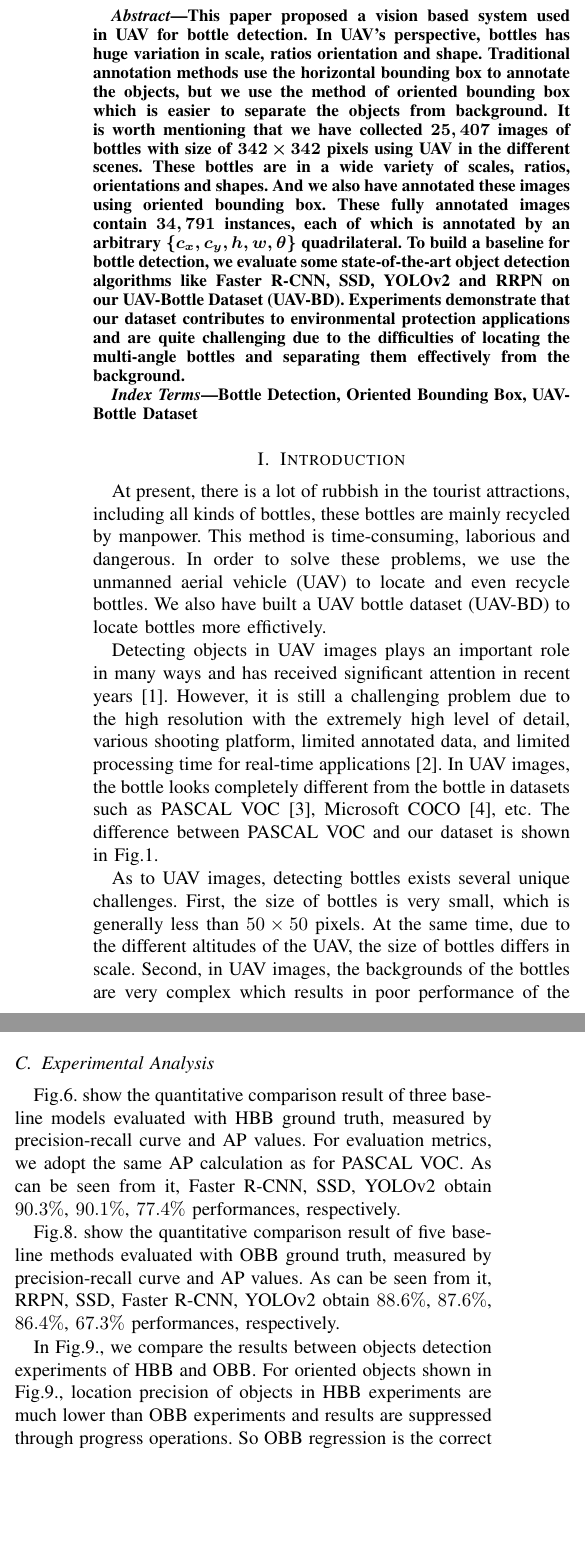
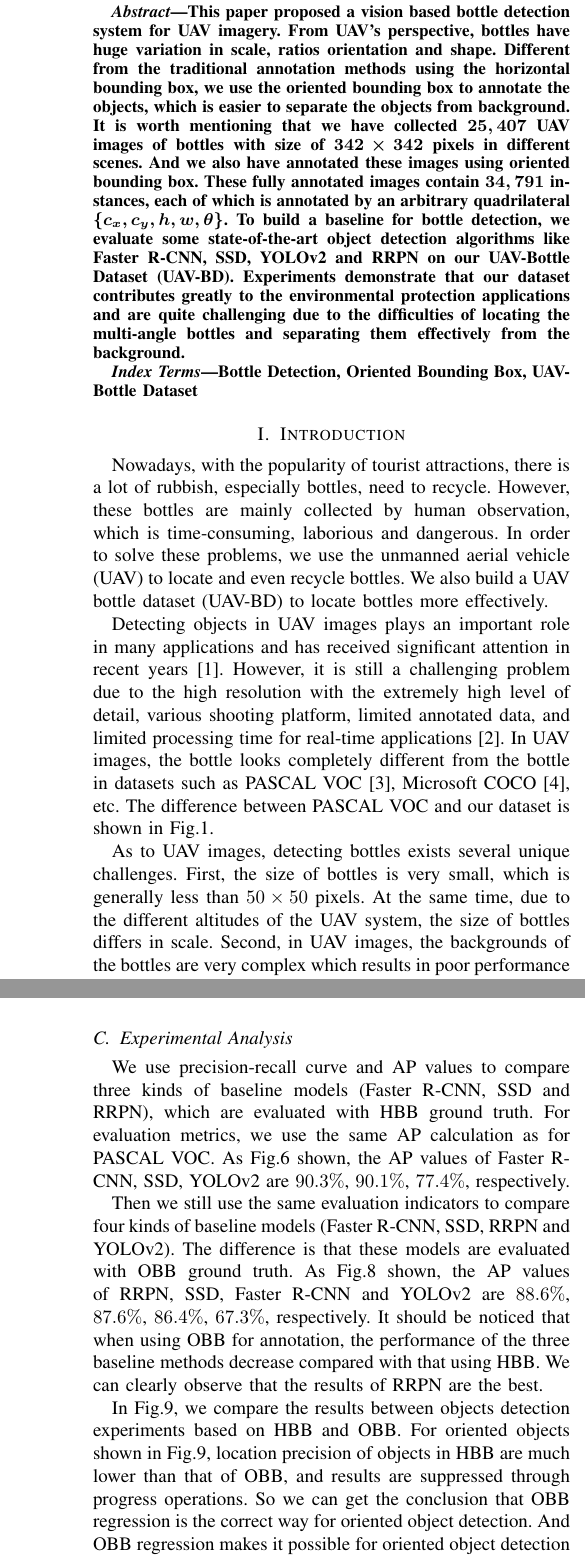
Before and after one commit to jwwangchn/Fusion2018-UAV-BD-Paper, a LaTeX paper (conference_071817.tex, which reads include/1-abstract.tex, include/2-introduction.tex, include/4-experiment.tex): two parts of the columns of pages 1 and 4 of 5 before the commit and two parts of the columns of pages 1 and 5 of 5 after it, joined at a grey line, cut so that both start at the same text, the shorter picture padded with empty space. Compiled offline with pdfLaTeX; a missing font is replaced by an installed copy or a similar font; a LaTeX package or settings file that is missing is left out.

Commit message:
finish V2.0.0

```diff
--- a/include/1-abstract.tex
+++ b/include/1-abstract.tex
@@ -1,6 +1,8 @@
 \begin{abstract}
 
-    This paper proposed a vision based system used in UAV for bottle detection. In UAV's perspective, bottles has huge variation in scale, ratios orientation and shape. Traditional annotation methods use the horizontal bounding box to annotate the objects, but we use the method of  oriented bounding box which is easier to separate the objects from background. It is worth mentioning that we have collected \boldmath $ 25,407 $ images of bottles with size of \boldmath $ 342\times 342 $ pixels using UAV in the different scenes. These bottles are in a wide variety of scales, ratios, orientations and shapes. And we also have annotated these images using oriented bounding box. These fully annotated images contain  \boldmath $ 34,791 $ instances, each of which is annotated by an arbitrary \boldmath $\{c_x, c_y, h, w, \theta \}$ quadrilateral. To build a baseline for bottle detection, we evaluate some state-of-the-art object detection algorithms like  Faster R-CNN, SSD, YOLOv2 and RRPN on our UAV-Bottle Dataset (UAV-BD). Experiments demonstrate that our dataset contributes to environmental protection applications and are quite challenging due to the difficulties of locating the multi-angle bottles and separating them effectively from the background.
+    This paper proposed a vision based bottle detection system for UAV imagery. From UAV's perspective, bottles have huge variation in scale, ratios orientation and shape. Different from the traditional annotation methods using the horizontal bounding box, we use the oriented bounding box to annotate the objects, which is easier to separate the objects from background. It is worth mentioning that we have collected \boldmath $ 25,407 $ UAV images of bottles with size of \boldmath $ 342\times 342 $ pixels in different scenes.
+%These bottles are in a wide variety of scales, ratios, orientations and shapes.
+And we also have annotated these images using oriented bounding box. These fully annotated images contain  \boldmath $ 34,791 $ instances, each of which is annotated by an arbitrary quadrilateral  \boldmath $\{c_x, c_y, h, w, \theta \}$. To build a baseline for bottle detection, we evaluate some state-of-the-art object detection algorithms like  Faster R-CNN, SSD, YOLOv2 and RRPN on our UAV-Bottle Dataset (UAV-BD). Experiments demonstrate that our dataset contributes greatly to the environmental protection applications and are quite challenging due to the difficulties of locating the multi-angle bottles and separating them effectively from the background.
 
 
     % 问题: 近些年来, 无人机被广泛用于遥感应用, 其中一个用途是用于旅游景区丢弃的瓶子的检测,
--- a/include/2-introduction.tex
+++ b/include/2-introduction.tex
@@ -41,12 +41,12 @@
 
 %% 1. 建立本数据集的动机和目的
 
-At present, there is a lot of rubbish in the tourist attractions, including all kinds of bottles, these bottles are mainly recycled by manpower. This method is time-consuming, laborious and dangerous. In order to solve these problems, we use the unmanned aerial vehicle (UAV) to locate and even recycle bottles. We also have built a UAV bottle dataset (UAV-BD) to locate bottles more effictively.
+Nowadays, with the popularity of tourist attractions, there is a lot of rubbish, especially bottles, need to recycle. However, these bottles are mainly collected by human observation, which is time-consuming, laborious and dangerous. In order to solve these problems, we use the unmanned aerial vehicle (UAV) to locate and even recycle bottles. We also build a UAV bottle dataset (UAV-BD) to locate bottles more effectively.
 
 
 %% 2. UAV 的发展, 拍摄图像的特性, 对目标检测的影响 -> 引出无人机视角下瓶子的特性
 
-Detecting objects in UAV images plays an important role in many ways and has received significant attention in recent years\cite{UAV2}. However, it is still a challenging problem due to the high resolution with the extremely high level of detail, various shooting platform, limited annotated data, and limited processing time for real-time applications\cite{car_detection}. In UAV images, the bottle looks completely different from the bottle in datasets such as PASCAL VOC\cite{PASCALVOC}, Microsoft COCO\cite{COCO}, etc. The difference between PASCAL VOC and our dataset is shown in Fig.\ref{bottle_VOC_UAV}.
+Detecting objects in UAV images plays an important role in many applications and has received significant attention in recent years\cite{UAV2}. However, it is still a challenging problem due to the high resolution with the extremely high level of detail, various shooting platform, limited annotated data, and limited processing time for real-time applications\cite{car_detection}. In UAV images, the bottle looks completely different from the bottle in datasets such as PASCAL VOC\cite{PASCALVOC}, Microsoft COCO\cite{COCO}, etc. The difference between PASCAL VOC and our dataset is shown in Fig.\ref{bottle_VOC_UAV}.
 
 \begin{figure}
 	\centering
@@ -61,17 +61,16 @@ Detecting objects in UAV images plays an important role in many ways and has rec
 		\includegraphics[height=0.37\linewidth]{images/bottle_UAV.png}
 	}
 
-	\caption{Comparison of bottles in PASCAL VOC dataset and UAV images.}
+	\caption{Comparison of bottles in PASCAL VOC dataset and UAV images}
 	\label{bottle_VOC_UAV}
 \end{figure}
 
 %% 3. 无人机视角下瓶子的特性
 
-As to UAV images, detecting bottles exists several unique challenges. First, the size of bottles is very small, which is generally less than $ 50\times 50 $ pixels. At the same time, due to the different altitudes of the UAV, the size of bottles differs in scale. Second, in UAV images, the backgrounds of the bottles are very complex which results in poor performance of the general algorithm. Third, in contrast to conventional object detection datasets, where objects are generally oriented upward due to gravity\cite{DOTA}, the bottles in UAV images often appear with arbitrary orientations depending on the shooting angle of the UAV camera, as illustrated in Fig.\ref{bottle_UAV}. Fourth, the plastic bottles are transparent, so the background will can be seen through the bottle, increasing the difficulty of detection. In order to abtain the better performance of an algorithm for the bottle detection problem, we establish a UAV perspective bottle detection dataset and benchmark, which we call UAV-Bottle Dataset (UAV-BD).
+As to UAV images, detecting bottles exists several unique challenges. First, the size of bottles is very small, which is generally less than $ 50\times 50 $ pixels. At the same time, due to the different altitudes of the UAV system, the size of bottles differs in scale. Second, in UAV images, the backgrounds of the bottles are very complex which results in poor performance of the general algorithm. Third, in contrast to conventional object detection datasets, where objects are generally oriented upward due to gravity\cite{DOTA}, the bottles in UAV images often appear with arbitrary orientations depending on the shooting angle of the UAV camera, as illustrated in Fig.\ref{bottle_UAV}. Fourth, the plastic bottles are transparent, so the background will can be seen through the bottle, increasing the difficulty of detection. In order to abtain the better performance of an algorithm for the bottle detection problem, we establish a large scale bottle detection dataset and benchmark using UAV, which we call UAV-Bottle Dataset (UAV-BD).
 
 %% 4. 目标检测算法的发展
 %% 4.1 深度学习的算法
 %% 4.2 基于旋转框的目标检测算法
-Object detection is one of the most challenging tasks in computer vision and has attracted a lot of attention all the time\cite{DRBox}. As the development of deep learning, convolutional neural networks(CNN) has been applied for solving the object detection problem and the methods based on CNN have achieved state-of-the-art performance\cite{DRBox}.
-
-Most of the existing detection methods use the horizonal bounding boxes to locate objects in images. The horizonal bounding box is a rotation variant data structure, but it works badly when the detector deals with orientation variations of target objects. To make the approach insensitive to objects in-plane rotation, some efforts are made either adjusting the orientation or trying to extract rotation insensitive features. Unlike these methods which try to eliminate the effect of rotation on the feature level, we prefer to make the rotation information useful for feature extraction so that the detection results involve the angle information. Therefore, the detection results are rotatable, whereas the performance of the detector is rotation invariant\cite{DRBox}.
+%Object detection is one of the most challenging tasks in computer vision and has attracted a lot of attention all the time\cite{DRBox}.
+As the development of deep learning, convolutional neural networks(CNN) has been applied to solve the object detection problem and the methods based on CNN have achieved state-of-the-art performance\cite{DRBox}. Most of the existing detection methods use the horizonal bounding boxes to locate objects in images. The horizonal bounding box is a rotation variant data structure, but it works badly when the detector deals with orientation variations of target objects. To make the approach insensitive to objects in-plane rotation, some efforts are made either adjusting the orientation or trying to extract rotation insensitive features. Unlike these methods which try to eliminate the effect of rotation on the feature level, we prefer to make the rotation information useful for feature extraction so that the detection results involve the angle information. Therefore, the detection results are rotatable, whereas the performance of the detector is rotation invariant\cite{DRBox}.
--- a/include/4-experiment.tex
+++ b/include/4-experiment.tex
@@ -43 +40,0 @@ For RRPN, it's based on Faster R-CNN, in Faster R-CNN, Region of Interests(RoIs)
-The experimental results of RRPN prediction are shown in Fig.\ref{fig:result}. In Fig.\ref{fig:result}., forth row illustrates the results for RRPN.
@@ -65,13 +63,11 @@ The experimental results of RRPN prediction are shown in Fig.\ref{fig:result}. I
 
 \subsection{Experimental Analysis}
 
-Fig.\ref{fig:pr_bbox}. show the quantitative comparison result of three baseline models evaluated with HBB ground truth, measured by precision-recall curve and AP values. For evaluation metrics, we adopt the same AP calculation as for PASCAL VOC. As can be seen from it, Faster R-CNN, SSD, YOLOv2 obtain $ 90.3\% $, $ 90.1\% $, $ 77.4\% $ performances, respectively.
+We use precision-recall curve and AP values to compare  three kinds of baseline models (Faster R-CNN, SSD and RRPN), which are evaluated with HBB ground truth. For evaluation metrics, we use the same AP calculation as for PASCAL VOC. As Fig.\ref{fig:pr_bbox} shown, the AP values of Faster R-CNN, SSD, YOLOv2 are $ 90.3\% $, $ 90.1\% $, $ 77.4\% $, respectively.
 
+Then we still use the same evaluation indicators to compare four kinds of baseline models (Faster R-CNN, SSD, RRPN and YOLOv2). The difference is that these models are evaluated with OBB ground truth. As Fig.\ref{fig:pr_rbbox} shown, the AP values of RRPN, SSD, Faster R-CNN and YOLOv2 are $ 88.6\% $, $ 87.6\% $, $ 86.4\% $, $ 67.3\% $, respectively. It should be noticed that when using OBB for annotation, the performance of the three baseline methods decrease compared with that using HBB. We can clearly observe that the results of RRPN are the best.
 
-Fig.\ref{fig:pr_rbbox}. show the quantitative comparison result of five baseline methods evaluated with OBB ground truth, measured by precision-recall curve and AP values. As can be seen from it, RRPN, SSD, Faster R-CNN, YOLOv2 obtain $ 88.6\% $, $ 87.6\% $, $ 86.4\% $, $ 67.3\% $ performances, respectively.
-
-In Fig.\ref{fig:result}., we compare the results between objects detection experiments of HBB and OBB. For oriented objects shown in Fig.\ref{fig:result}., location precision of objects in HBB
-experiments are much lower than OBB experiments and results are suppressed through progress operations. So OBB regression is the correct way for oriented object detection that can be really integrated to real applications.
+In Fig.\ref{fig:result}, we compare the results between objects detection experiments based on HBB and OBB. For oriented objects shown in Fig.\ref{fig:result}, location precision of objects in HBB are much lower than that of OBB, and results are suppressed through progress operations. So we can get the conclusion that OBB regression is the correct way for oriented object detection. And OBB regression makes it possible for oriented object detection to be really integrated to applications.In addition, the results of RRPN show the highest location accuracy and the the lowest false-alarm and false positive.
 
 
 \begin{figure}
```
Also changed, not shown: conference_071817.tex (+1 -1 lines), include/3-approach.tex (+12 -12 lines), include/5-conclusion.tex (+1 -1 lines), images/pr_bbox.pdf, images/pr_rbbox.pdf, include/4-experiment.tex (13 more changed lines).
